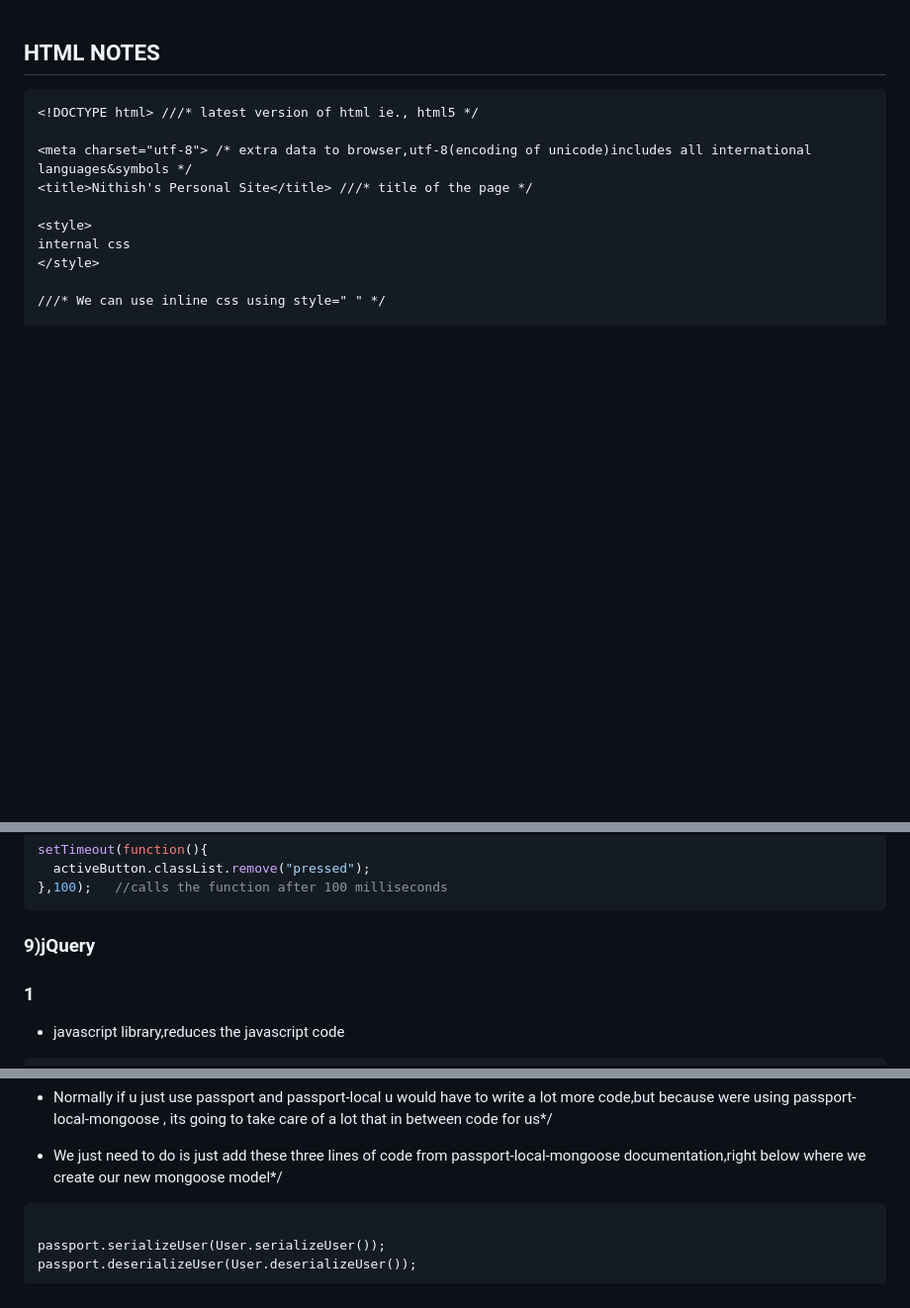
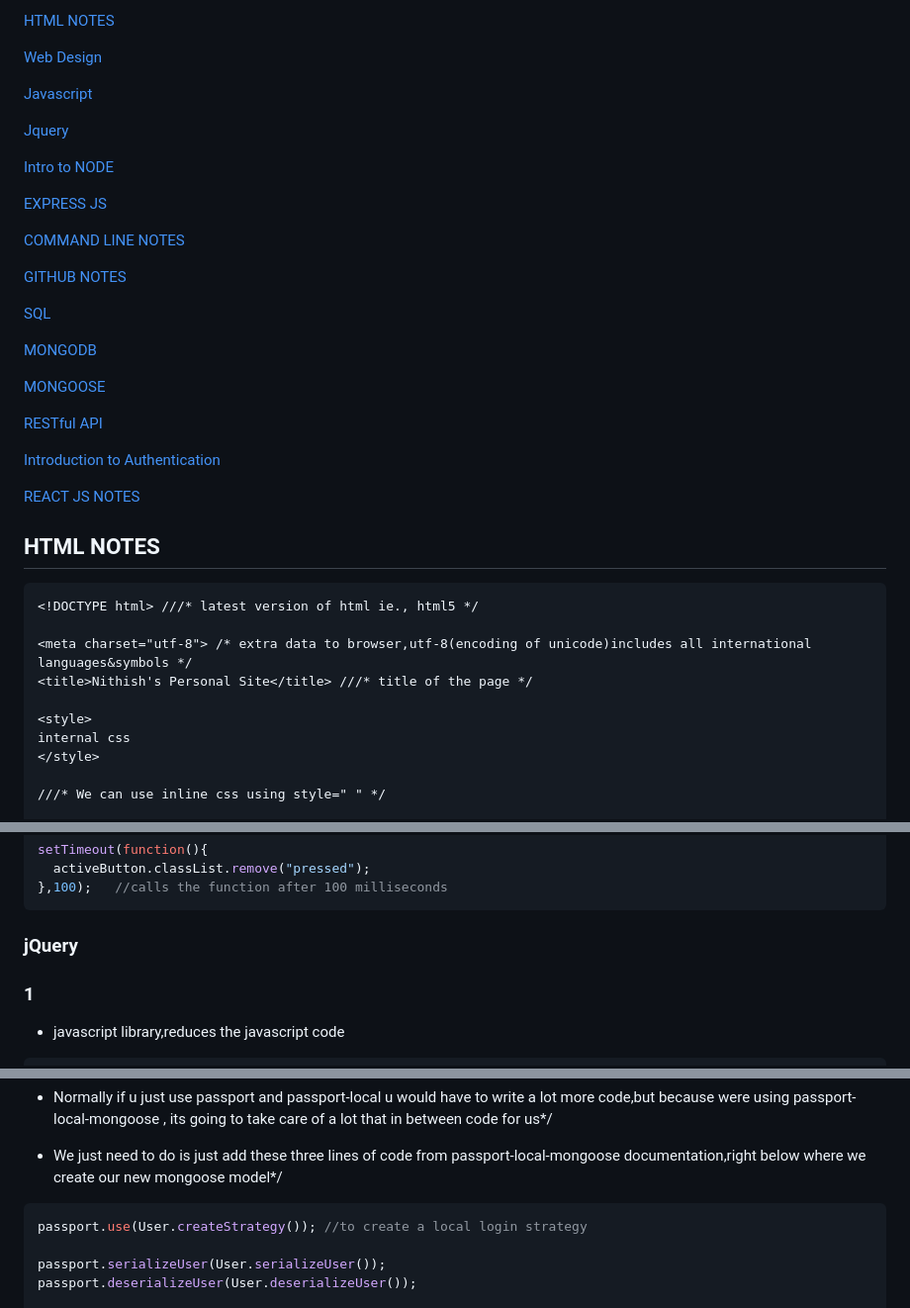
Before and after one commit to NakkaNithish27/Angela_Fullstack_Bootcamp_Notes, a Markdown page: Angela_Full_Stack_Notes.md, 3 parts joined by grey strips. Shown at 99% size. Rendered like a GitHub page; blank space fills up the shorter version.

````diff
--- a/Angela_Full_Stack_Notes.md
+++ b/Angela_Full_Stack_Notes.md
@@ -1,3 +1,31 @@
+[HTML NOTES](#html-notes)
+
+[Web Design](#web-design)
+
+[Javascript](#javascript)
+
+[Jquery](#jquery)
+
+[Intro to NODE](#intro-to-node)
+
+[EXPRESS JS](#express-js)
+
+[COMMAND LINE NOTES](#command-line-notes)
+
+[GITHUB NOTES](#github-notes)
+
+[SQL](#sql)
+
+[MONGODB](#mongodb)
+
+[MONGOOSE](#mongoose)
+
+[RESTful API](#restful-api)
+
+[Introduction to Authentication](#introduction-to-authentication)
+
+[REACT JS NOTES](#react-js-notes)
+
 ## HTML NOTES
 
 ```html
@@ -411,7 +439,7 @@ setTimeout(function(){
 ```
 
 
-### 9)jQuery
+### jQuery
 ### 1
 
 - javascript library,reduces the javascript code
@@ -2190,7 +2218,8 @@ and all of their identification so that we can authenticate them on our server*/
 its going to take care of a lot that in between code for us*/
 
 - We just need to do is just add these three lines of code from passport-local-mongoose documentation,right below where we create our new mongoose model*/
-```j- passport.use(User.createStrategy()); //to create a local login strategy
+```js
+passport.use(User.createStrategy()); //to create a local login strategy
 
 passport.serializeUser(User.serializeUser());
 passport.deserializeUser(User.deserializeUser());
````
Also changed, not shown: other parts of Angela_Full_Stack_Notes.md (+7 -7 lines).
